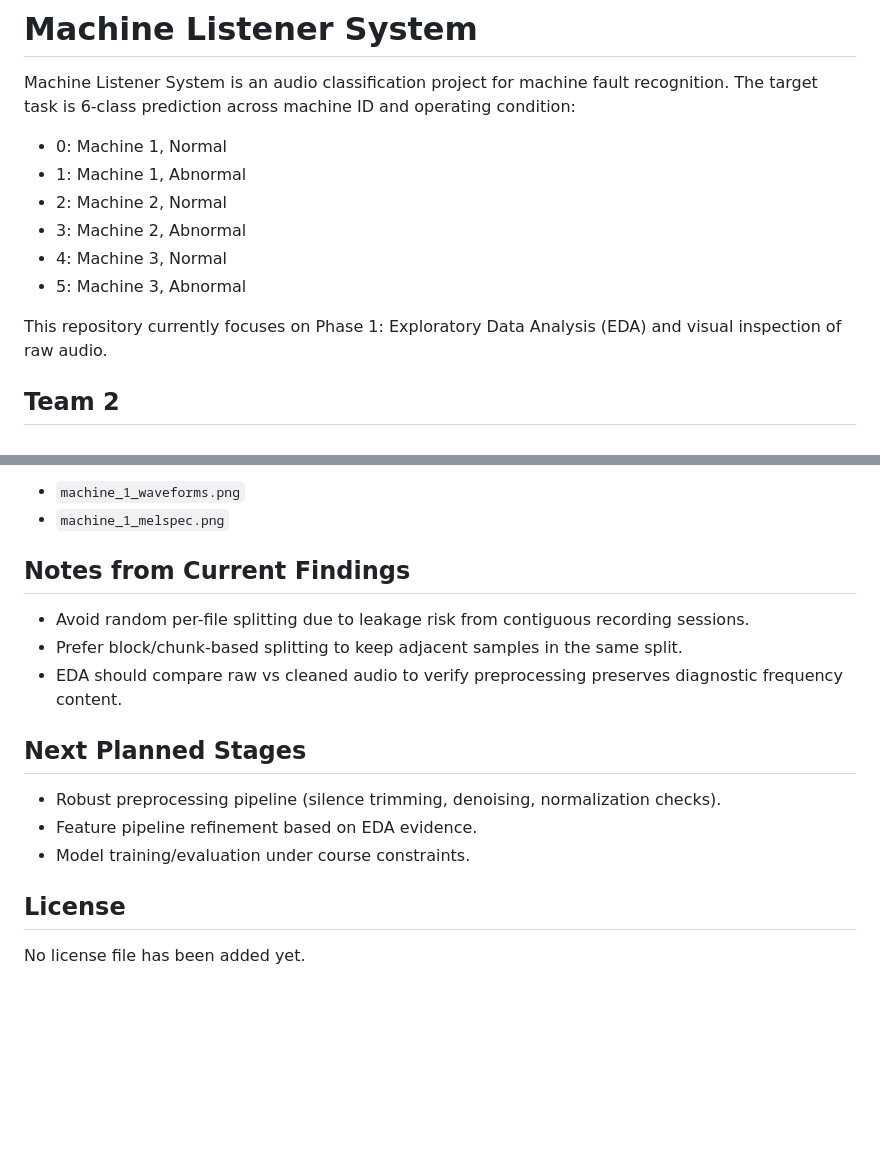
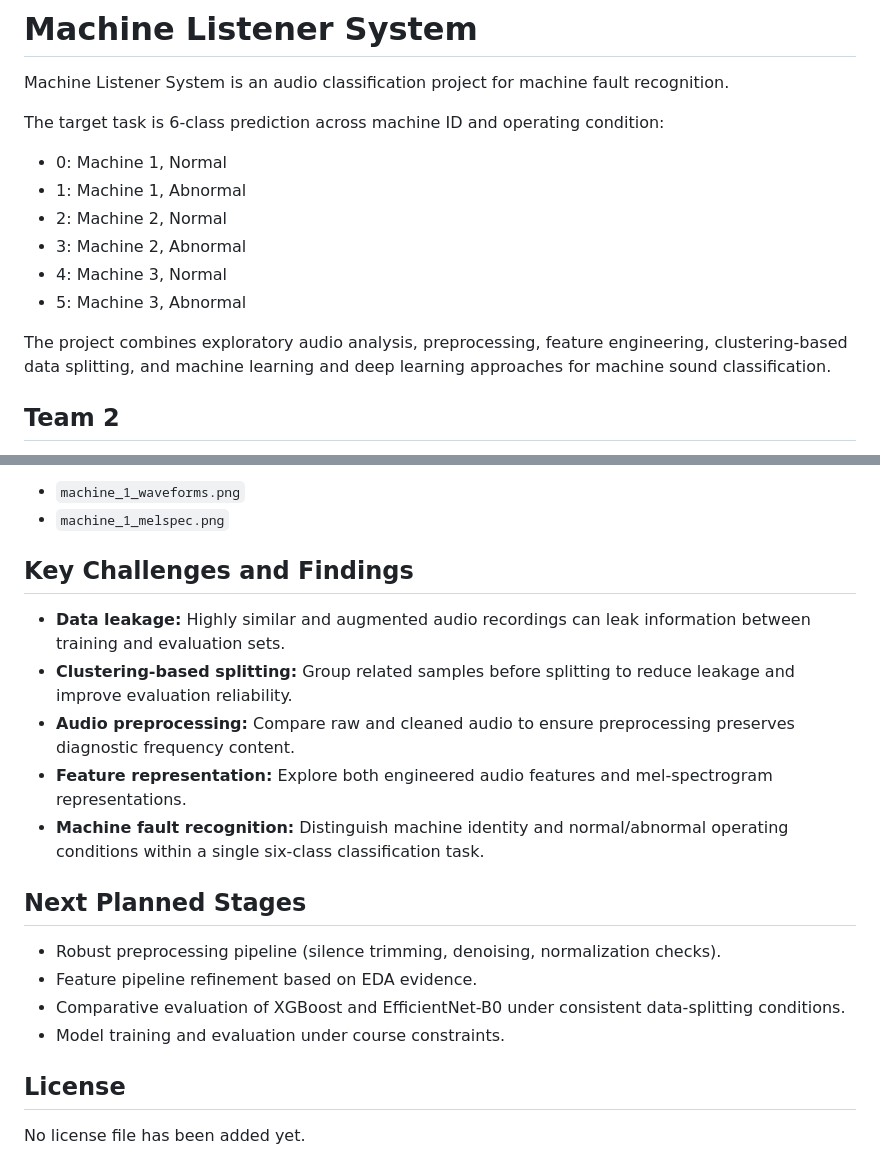
Before and after one commit to KarimmYasser/machine-sound-classification, a Markdown page: README.md, 2 parts joined by grey strips. Drawn GitHub-style; blank space fills up the shorter version.

```diff
--- a/README.md
+++ b/README.md
@@ -1,6 +1,7 @@
 # Machine Listener System
 
 Machine Listener System is an audio classification project for machine fault recognition.
+
 The target task is 6-class prediction across machine ID and operating condition:
 
 - 0: Machine 1, Normal
@@ -10,7 +11,7 @@ The target task is 6-class prediction across machine ID and operating condition:
 - 4: Machine 3, Normal
 - 5: Machine 3, Abnormal
 
-This repository currently focuses on Phase 1: Exploratory Data Analysis (EDA) and visual inspection of raw audio.
+The project combines exploratory audio analysis, preprocessing, feature engineering, clustering-based data splitting, and machine learning and deep learning approaches for machine sound classification.
 
 ## Team 2
 
@@ -133,17 +181,20 @@ By default, saved figures are written to `outputs/eda`:
 - `machine_1_waveforms.png`
 - `machine_1_melspec.png`
 
-## Notes from Current Findings
+## Key Challenges and Findings
 
-- Avoid random per-file splitting due to leakage risk from contiguous recording sessions.
-- Prefer block/chunk-based splitting to keep adjacent samples in the same split.
-- EDA should compare raw vs cleaned audio to verify preprocessing preserves diagnostic frequency content.
+- **Data leakage:** Highly similar and augmented audio recordings can leak information between training and evaluation sets.
+- **Clustering-based splitting:** Group related samples before splitting to reduce leakage and improve evaluation reliability.
+- **Audio preprocessing:** Compare raw and cleaned audio to ensure preprocessing preserves diagnostic frequency content.
+- **Feature representation:** Explore both engineered audio features and mel-spectrogram representations.
+- **Machine fault recognition:** Distinguish machine identity and normal/abnormal operating conditions within a single six-class classification task.
 
 ## Next Planned Stages
 
 - Robust preprocessing pipeline (silence trimming, denoising, normalization checks).
 - Feature pipeline refinement based on EDA evidence.
-- Model training/evaluation under course constraints.
+- Comparative evaluation of XGBoost and EfficientNet-B0 under consistent data-splitting conditions.
+- Model training and evaluation under course constraints.
 
 ## License
 
```
Also changed, not shown: other parts of README.md (+68 -21 lines).
